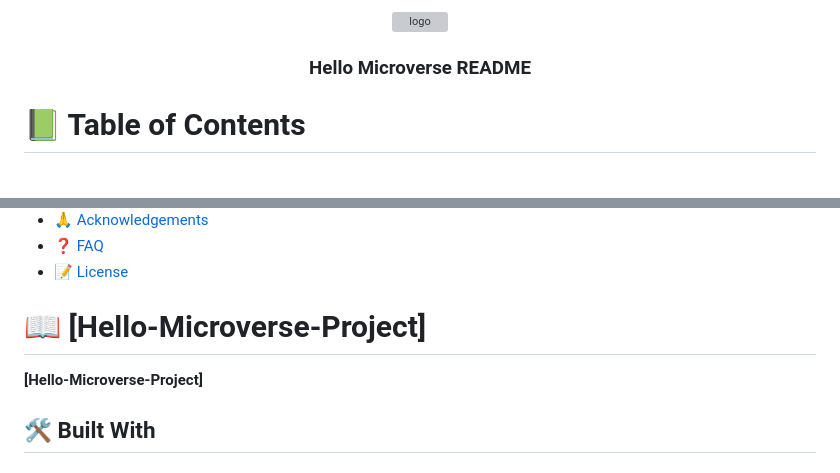
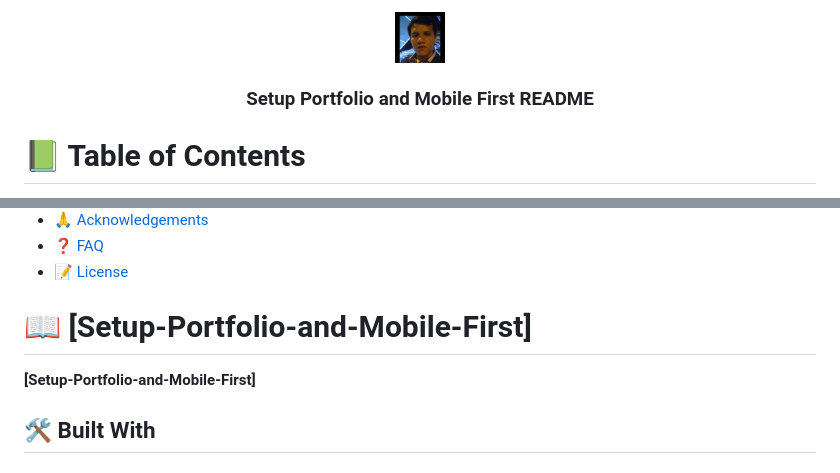
Before and after one commit to JuanDiegoGuerra/Portfolio-Setup-and-Mobile-first, a Markdown page: README.md, 2 parts joined by grey strips. Drawn GitHub-style; pictures changed too: img/profilepic.jpg (added); grey boxes are pictures that could not be loaded.

Commit message:
Update README,md
Adding the img logo for the project and changing the project's name.

```diff
--- a/README.md
+++ b/README.md
@@ -1,9 +1,9 @@
 <a name="readme-top"></a>
 
 <div align="center">
-  <img src="img/archesportslogo.jpg" alt="logo" width="50"  height="auto" />
+  <img src="img/profilepic.jpg" alt="logo" width="50"  height="auto" />
   <br/>
-  <h3><b>Hello Microverse README</b></h3>
+  <h3><b>Setup Portfolio and Mobile First README</b></h3>
 </div>
 
 <!-- TABLE OF CONTENTS -->
@@ -32,9 +32,9 @@
 
 <!-- PROJECT DESCRIPTION -->
 
-# 📖 [Hello-Microverse-Project] <a name="about-project"></a>
+# 📖 [Setup-Portfolio-and-Mobile-First] <a name="about-project"></a>
 
-**[Hello-Microverse-Project]**
+**[Setup-Portfolio-and-Mobile-First]**
 
 ## 🛠 Built With <a name="built-with"></a>
 
```
